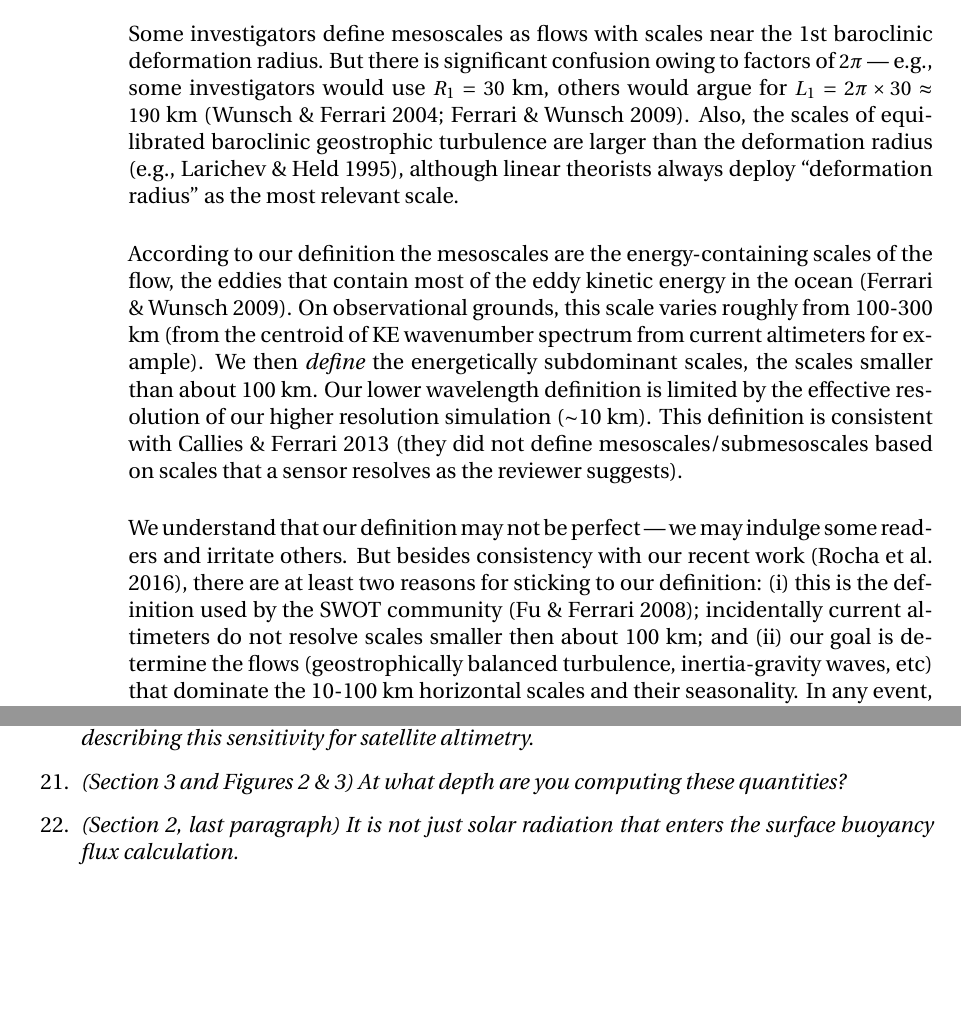
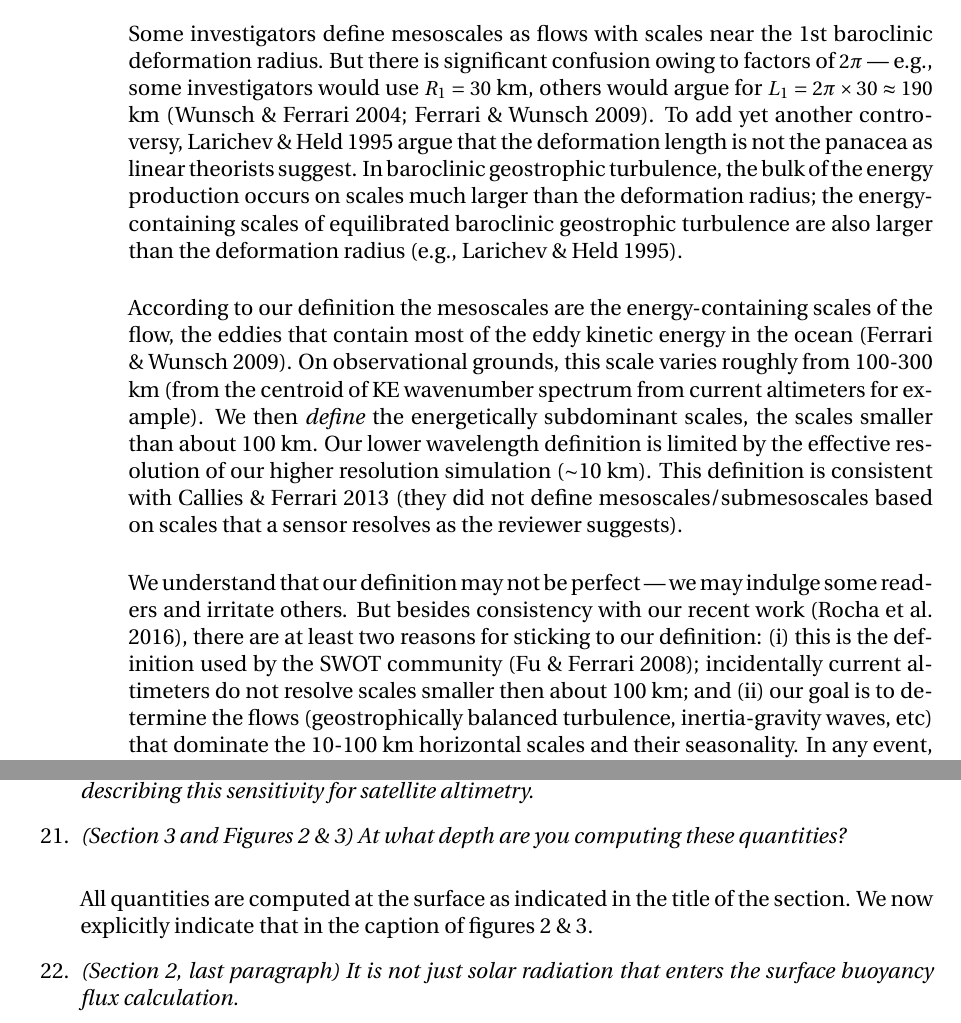
Before and after one commit to cesar-rocha/UpperOceanSeasonality, a LaTeX document (writeup/RochatEtal_ResponseToReviewers.tex): two parts of pages 5 and 7 of 8, joined at a grey line, cut so that both start at the same text, the shorter picture padded with empty space. Compiled offline with pdfLaTeX.

Commit message:
Minor modifications

```diff
--- a/writeup/RochatEtal_ResponseToReviewers.tex
+++ b/writeup/RochatEtal_ResponseToReviewers.tex
@@ -326,10 +326,12 @@ comments and suggestions.
           owing to factors of  $2 \pi$ --- e.g., some investigators would use $R_1 = 30$ km,
           others would argue for $L_1 = 2\pi \times 30 \approx 190$ km
           (Wunsch \& Ferrari 2004; Ferrari \& Wunsch 2009).
-          Also, the scales of equilibrated baroclinic geostrophic turbulence are
-          larger than the deformation radius (e.g., Larichev \& Held 1995),
-          although linear theorists always deploy ``deformation radius'' as
-          the most relevant scale.\\
+          To add yet another controversy, Larichev \& Held 1995 argue
+          that the deformation length is not the panacea as linear theorists
+          suggest. In baroclinic geostrophic turbulence, the bulk of the
+          energy production occurs on scales much larger than the deformation
+          radius; the energy-containing scales of equilibrated baroclinic geostrophic
+          turbulence are also larger than the deformation radius (e.g., Larichev \& Held 1995).\\
 
           According
           to our definition the mesoscales are the energy-containing scales of the
@@ -350,7 +352,7 @@ comments and suggestions.
           work (Rocha et al. 2016), there are at least two reasons for sticking to
           our definition: (i) this is the definition used by the SWOT community (Fu \& Ferrari
               2008); incidentally current altimeters do not resolve
-              scales smaller then about 100 km; and (ii) our goal is determine the flows
+              scales smaller then about 100 km; and (ii) our goal is to determine the flows
               (geostrophically balanced turbulence, inertia-gravity waves, etc) that
               dominate the 10-100 km horizontal
               scales and their seasonality. In any event,  readers that make to the first sentence of our
@@ -440,7 +442,10 @@ We changed jPDF with joint-PDF.
 \item {\it (Figure 2) What is the sensitivity of the estimates to the stencil type? See Arbic et al.
         paper describing this sensitivity for satellite altimetry.}
 
-\item {\it (Section 3 and Figures 2 \& 3) At what depth are you computing these quantities?}
+\item {\it (Section 3 and Figures 2 \& 3) At what depth are you computing these quantities?}\\
+
+  All quantities are computed at the surface as indicated in the title of the
+  section. We now explicitly indicate that in the caption of figures 2 \& 3.
 
 \item {\it (Section 2, last paragraph) It is not just solar radiation that enters the surface buoyancy
       flux calculation.}
```
Also changed, not shown: writeup/rocha_etal.tex (+3 -2 lines), writeup/RochatEtal_ResponseToReviewers.pdf, writeup/RochatEtal_ResponseToReviewers.tex (2 more changed lines).
